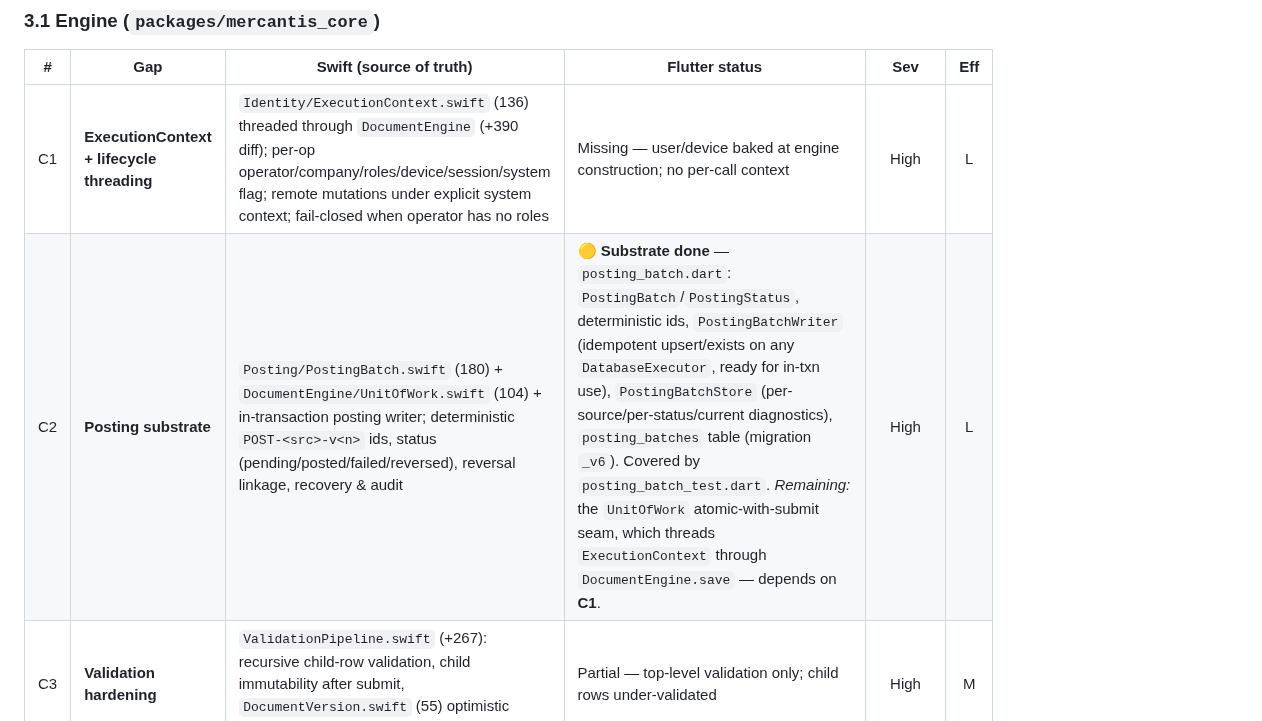
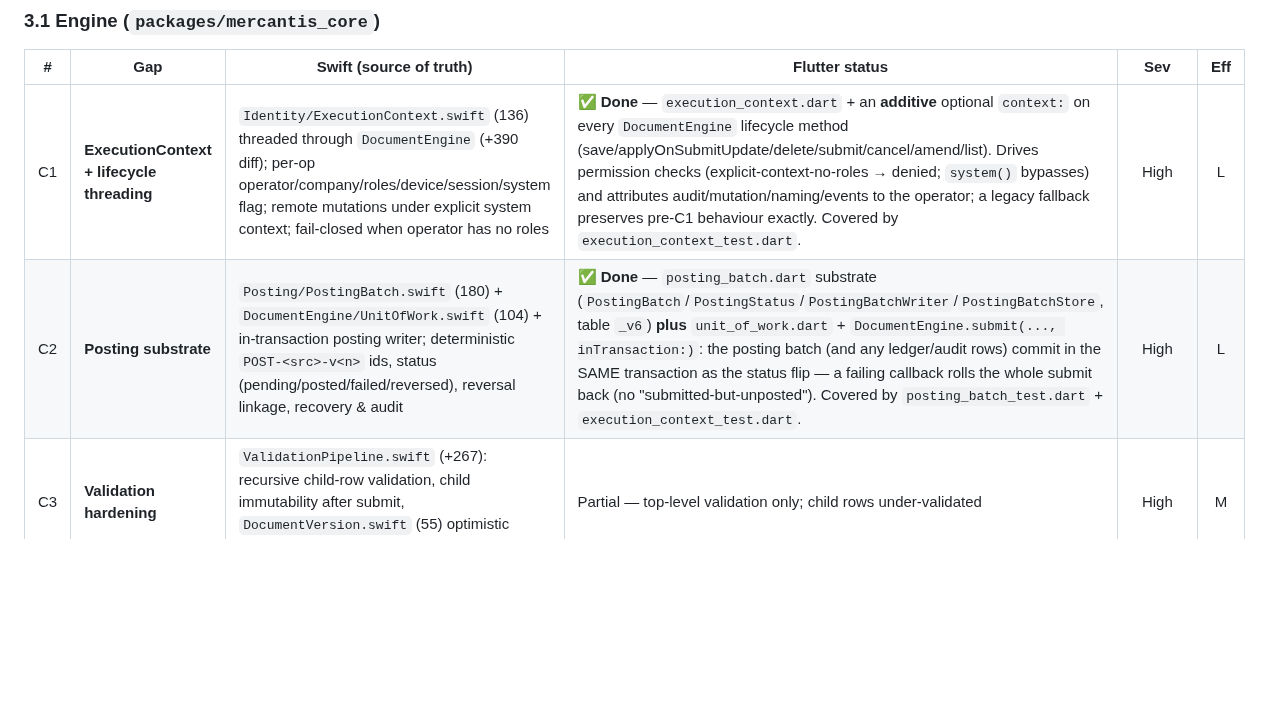
Before and after one commit to KevinBusuttil/mercantis.hub.flutter, a Markdown page: MACOS_PARITY_GAP_ANALYSIS.md, the part around the change. Drawn GitHub-style; blank space fills up the shorter version.

Commit message:
Docs: mark ExecutionContext (C1) + atomic posting (C2) done
ExecutionContext threading and the UnitOfWork atomic-submit seam landed in
mercantis.core.flutter, completing the Phase-0 ledger substrate. Update the
shared gap analysis.

Co-Authored-By: Claude Opus 4.8 <noreply@anthropic.com>
Claude-Session: https://claude.ai/code/session_01L99DPDXzBuRfNyU2XLUa8T

```diff
--- a/MACOS_PARITY_GAP_ANALYSIS.md
+++ b/MACOS_PARITY_GAP_ANALYSIS.md
@@ -71,8 +71,8 @@ Effort (T-shirt, one engineer): **S** ≤2d · **M** 3–5d · **L** 1–2wk ·
 
 | # | Gap | Swift (source of truth) | Flutter status | Sev | Eff |
 |---|-----|-------------------------|----------------|:---:|:---:|
-| C1 | **ExecutionContext + lifecycle threading** | `Identity/ExecutionContext.swift` (136) threaded through `DocumentEngine` (+390 diff); per-op operator/company/roles/device/session/system flag; remote mutations under explicit system context; fail-closed when operator has no roles | Missing — user/device baked at engine construction; no per-call context | High | L |
-| C2 | **Posting substrate** | `Posting/PostingBatch.swift` (180) + `DocumentEngine/UnitOfWork.swift` (104) + in-transaction posting writer; deterministic `POST-<src>-v<n>` ids, status (pending/posted/failed/reversed), reversal linkage, recovery & audit | 🟡 **Substrate done** — `posting_batch.dart`: `PostingBatch`/`PostingStatus`, deterministic ids, `PostingBatchWriter` (idempotent upsert/exists on any `DatabaseExecutor`, ready for in-txn use), `PostingBatchStore` (per-source/per-status/current diagnostics), `posting_batches` table (migration `_v6`). Covered by `posting_batch_test.dart`. _Remaining:_ the `UnitOfWork` atomic-with-submit seam, which threads `ExecutionContext` through `DocumentEngine.save` — depends on **C1**. | High | L |
+| C1 | **ExecutionContext + lifecycle threading** | `Identity/ExecutionContext.swift` (136) threaded through `DocumentEngine` (+390 diff); per-op operator/company/roles/device/session/system flag; remote mutations under explicit system context; fail-closed when operator has no roles | ✅ **Done** — `execution_context.dart` + an **additive** optional `context:` on every `DocumentEngine` lifecycle method (save/applyOnSubmitUpdate/delete/submit/cancel/amend/list). Drives permission checks (explicit-context-no-roles → denied; `system()` bypasses) and attributes audit/mutation/naming/events to the operator; a legacy fallback preserves pre-C1 behaviour exactly. Covered by `execution_context_test.dart`. | High | L |
+| C2 | **Posting substrate** | `Posting/PostingBatch.swift` (180) + `DocumentEngine/UnitOfWork.swift` (104) + in-transaction posting writer; deterministic `POST-<src>-v<n>` ids, status (pending/posted/failed/reversed), reversal linkage, recovery & audit | ✅ **Done** — `posting_batch.dart` substrate (`PostingBatch`/`PostingStatus`/`PostingBatchWriter`/`PostingBatchStore`, table `_v6`) **plus** `unit_of_work.dart` + `DocumentEngine.submit(..., inTransaction:)`: the posting batch (and any ledger/audit rows) commit in the SAME transaction as the status flip — a failing callback rolls the whole submit back (no "submitted-but-unposted"). Covered by `posting_batch_test.dart` + `execution_context_test.dart`. | High | L |
 | C3 | **Validation hardening** | `ValidationPipeline.swift` (+267): recursive child-row validation, child immutability after submit, `DocumentVersion.swift` (55) optimistic versioning | Partial — top-level validation only; child rows under-validated | High | M |
 | C4 | **Field help metadata** | `FieldDefinition.swift` (+46): `helpText`, `placeholder` (ordering: helpText before defaultValue/options) | ✅ **Done** — `helpText`/`placeholder` added to `FieldDefinition` (+ JSON round-trip, copyWith) and threaded through `ResolvedFieldDefinition`. Covered by `field_definition_help_test.dart`. | High | S |
 | C5 | **Permission granularity** | distinct submit/cancel/amend perms; opt-in fail-closed for submittable DocTypes (`PermissionRule` +26) | Partial — coarse perms | Medium | M |
```
